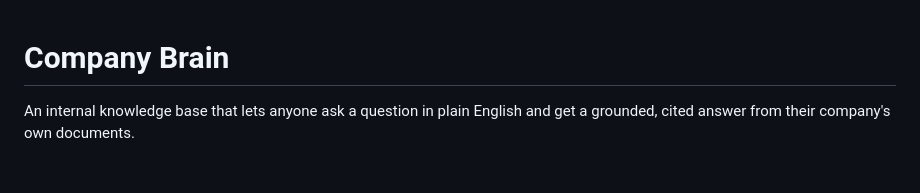
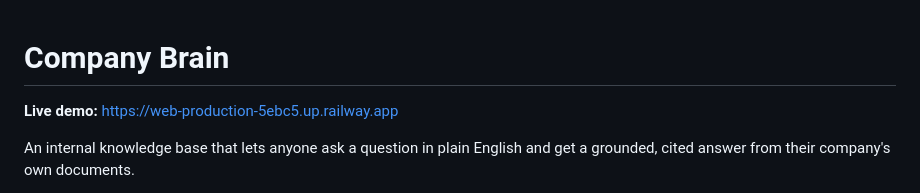
Before and after one commit to ChrisB2024/company-brain, a Markdown page: README.md, the part around the change. Rendered like a GitHub page; blank space fills up the shorter version.

Commit message:
Add live demo link to README
Co-Authored-By: Claude Opus 4.6 <noreply@anthropic.com>

```diff
--- a/README.md
+++ b/README.md
@@ -1,4 +1,6 @@
 # Company Brain
+
+**Live demo:** https://web-production-5ebc5.up.railway.app
 
 An internal knowledge base that lets anyone ask a question in plain English and get a grounded, cited answer from their company's own documents.
 
```
